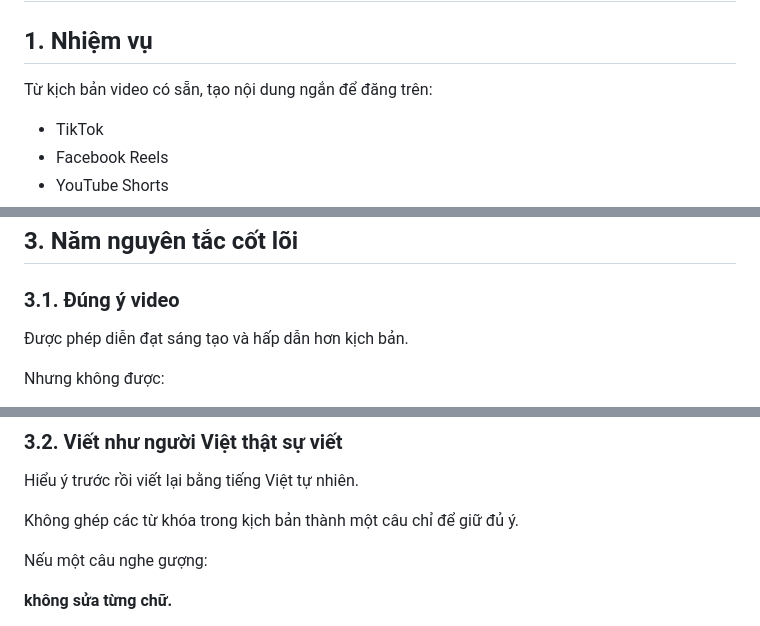
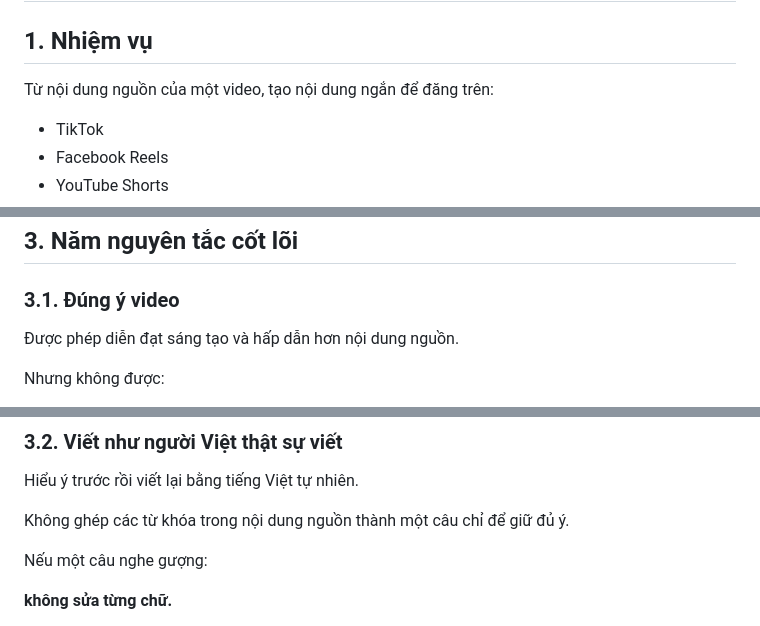
Before and after one commit to quoctran-2608/skill_Tao_caption_short_video_ketoandieutam, a Markdown page: SKILL.md, 3 parts joined by grey strips. Rendered like a GitHub page.

```diff
--- a/SKILL.md
+++ b/SKILL.md
@@ -2,7 +2,7 @@
 
 ## 1. Nhiệm vụ
 
-Từ kịch bản video có sẵn, tạo nội dung ngắn để đăng trên:
+Từ nội dung nguồn của một video, tạo nội dung ngắn để đăng trên:
 
 - TikTok
 - Facebook Reels
@@ -46,7 +74,7 @@ Không lên lớp, không hù dọa, không quảng cáo lộ liễu.
 
 ### 3.1. Đúng ý video
 
-Được phép diễn đạt sáng tạo và hấp dẫn hơn kịch bản.
+Được phép diễn đạt sáng tạo và hấp dẫn hơn nội dung nguồn.
 
 Nhưng không được:
 
@@ -61,7 +89,7 @@ Nhưng không được:
 
 Hiểu ý trước rồi viết lại bằng tiếng Việt tự nhiên.
 
-Không ghép các từ khóa trong kịch bản thành một câu chỉ để giữ đủ ý.
+Không ghép các từ khóa trong nội dung nguồn thành một câu chỉ để giữ đủ ý.
 
 Nếu một câu nghe gượng:
 
```
Also changed, not shown: other parts of SKILL.md (+39 -2 lines).
